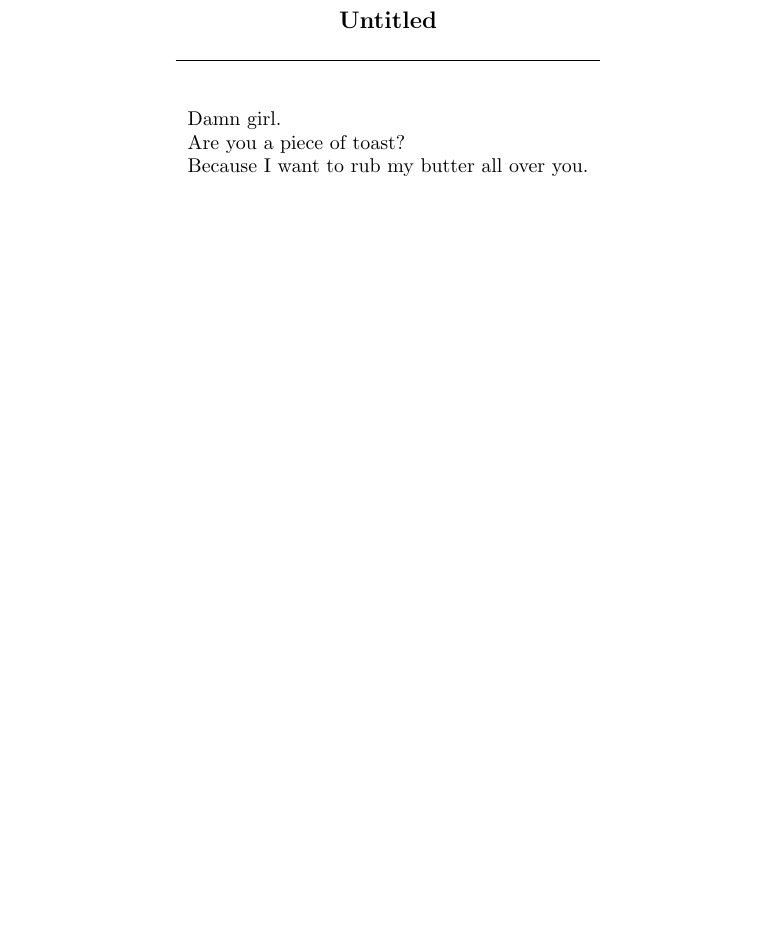
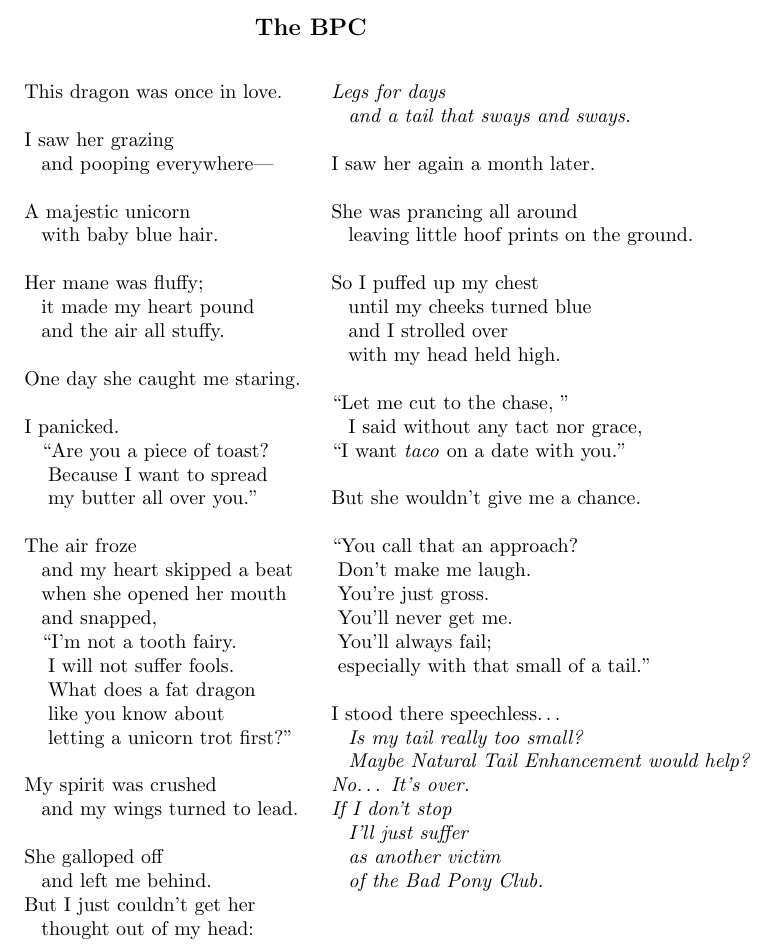
Before and after one commit to jad0017/poems, a LaTeX document (dragons.tex): part of the page, cut at the place of the change, the shorter picture padded with empty space. Compiled offline with pdfLaTeX.

```diff
--- a/dragons.tex
+++ b/dragons.tex
@@ -6,14 +6,86 @@
 \newcommand{\HHHH}{\hspace*{32ex}}
 
 \begin{center}
+\large\textbf{The BPC}\hspace*{15ex}
+\end{center}
+\begin{center}
 \begin{tabular}{l}
-\multicolumn{1}{c}{\large\textbf{Untitled}} \\
-\\\hline\\
 \\
-Damn girl. \\
-Are you a piece of toast? \\
-Because I want to rub my butter all over you. \\
+This dragon was once in love. \\
+\\
+I saw her grazing \\
+\h and pooping everywhere--- \\
+\\
+A majestic unicorn \\
+\h with baby blue hair. \\
+\\
+Her mane was fluffy; \\
+\h it made my heart pound \\
+\h and the air all stuffy. \\
+\\
+One day she caught me staring. \\
+\\
+I panicked. \\
+\h ``Are you a piece of toast? \\
+\h\ Because I want to spread \\
+\h\ my butter all over you.'' \\
+\\
+The air froze \\
+\h and my heart skipped a beat \\
+\h when she opened her mouth \\
+\h and snapped, \\
+\h ``I'm not a tooth fairy. \\
+\h\ I will not suffer fools. \\
+\h\ What does a fat dragon \\
+\h\ like you know about \\
+\h\ letting a unicorn trot first?'' \\
+\\
+My spirit was crushed \\
+\h and my wings turned to lead. \\
+\\
+She galloped off \\
+\h and left me behind. \\
+But I just couldn't get her \\
+\h thought out of my head: \\
+\end{tabular}
+\begin{tabular}{l}
+\\
+\textit{Legs for days} \\
+\h\textit{and a tail that sways and sways.} \\
+\\
+I saw her again a month later. \\
+\\
+She was prancing all around \\
+\h leaving little hoof prints on the ground. \\
+\\
+So I puffed up my chest \\
+\h until my cheeks turned blue \\
+\h and I strolled over \\
+\h with my head held high. \\
+\\
+``Let me cut to the chase, '' \\
+\h I said without any tact nor grace, \\
+``I want \textit{taco} on a date with you.'' \\
+\\
+But she wouldn't give me a chance. \\
+\\
+``You call that an approach? \\
+\ Don't make me laugh. \\
+\ You're just gross. \\
+\ You'll never get me. \\
+\ You'll always fail; \\
+\ especially with that small of a tail.'' \\
+\\
+I stood there speechless\ldots \\
+\h\textit{Is my tail really too small?} \\
+\h\textit{Maybe Natural Tail Enhancement would help?} \\
+\textit{No\ldots\ It's over.} \\
+\textit{If I don't stop} \\
+\h\textit{I'll just suffer} \\
+\h\textit{as another victim} \\
+\h\textit{of the Bad Pony Club.} \\
+\\
+\\
 \end{tabular}
 \end{center}
-
 \end{document}
```
Also changed, not shown: 1 other file.
